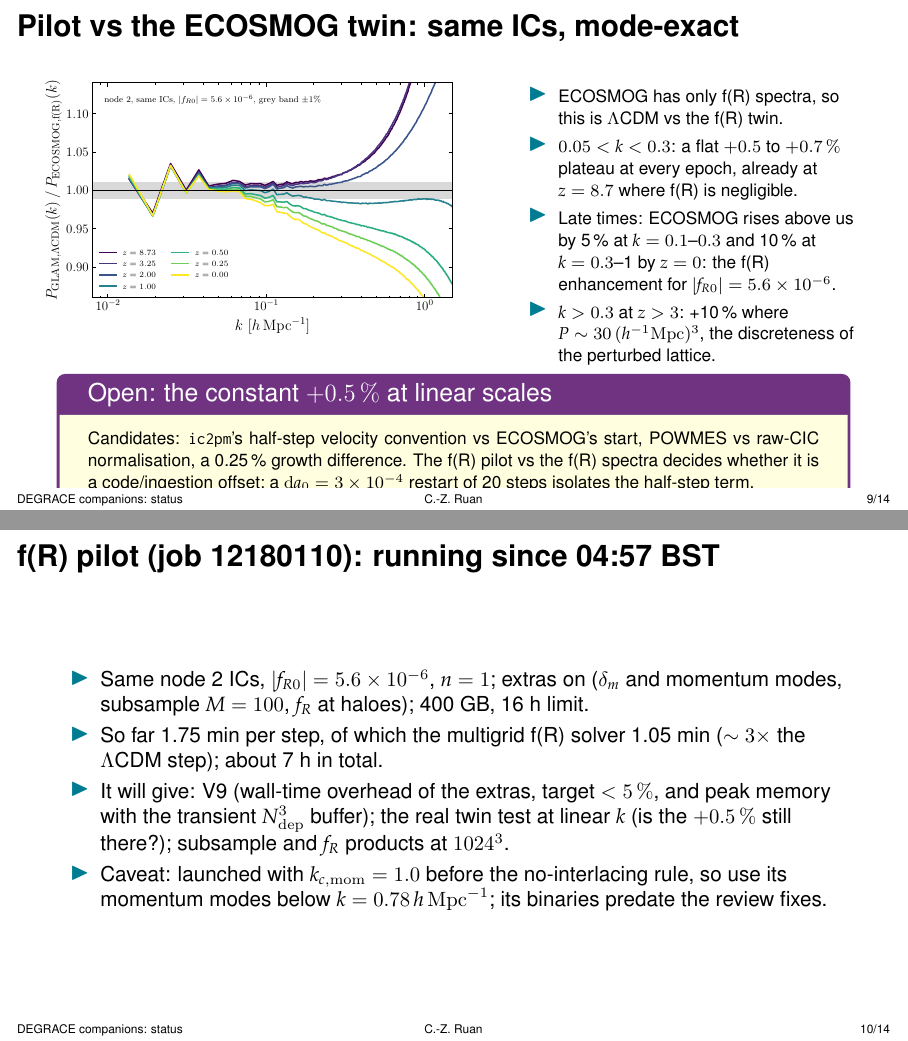
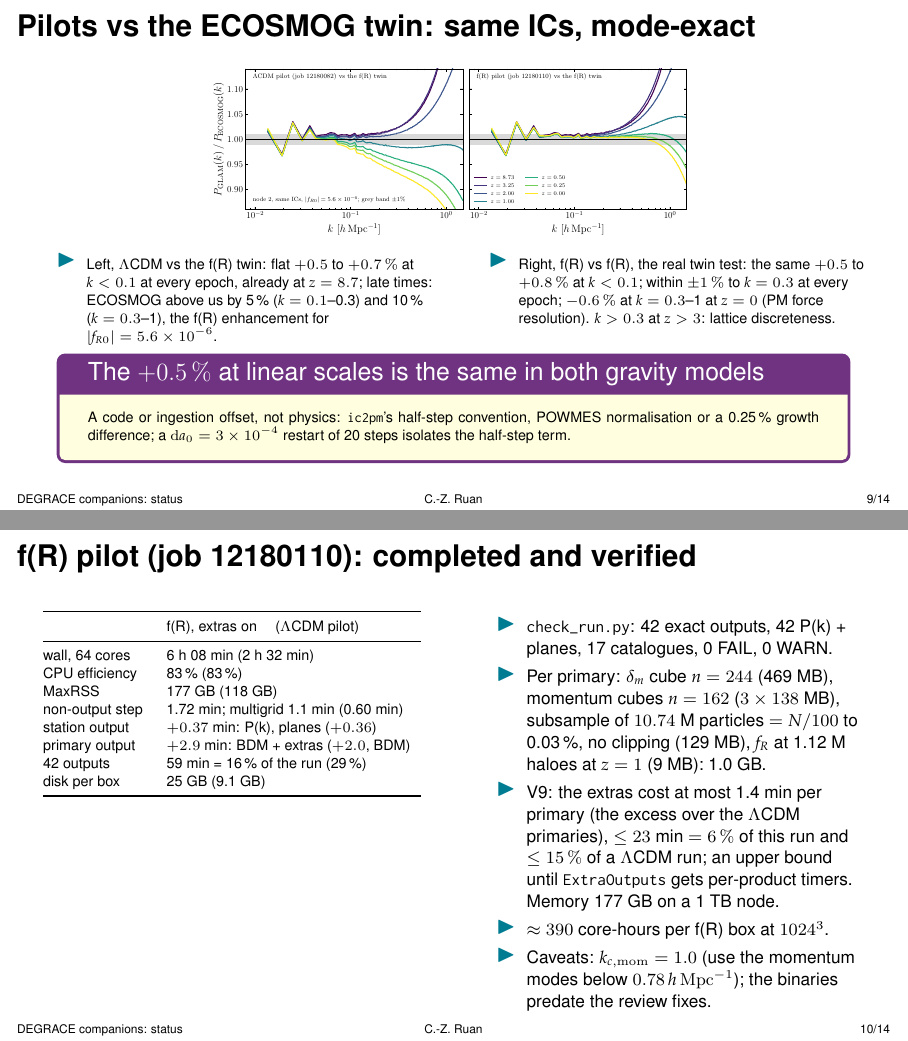
Before and after one commit to chzruan/MG-GLAM-Durham, a LaTeX poster (docs/slides/degrace_companion_status/degrace_companion_status.tex): pages 9 and 10 of 14, joined at a grey line. Compiled offline with XeLaTeX.

Commit message:
f(R) pilot verified (job 12180110): plan, status deck and twin figure updated
check_run.py 0 FAIL/0 WARN; 6 h 08 min on 64 cores, 83 % CPU, MaxRSS
177 GB, 25 GB per box; extras at most 1.4 min per primary (upper bound,
V9). The f(R)-vs-f(R) comparison shows the same +0.5-0.8 % at k < 0.1
as the LCDM pilot, so the offset is common to both gravity models;
within 1 % to k = 0.3 at every epoch. The twin figure now has both
pilots side by side; the plan's section 16 records the results and the
data removals of today.

Co-Authored-By: Claude Fable 5.1 <noreply@anthropic.com>

```diff
--- a/docs/slides/degrace_companion_status/degrace_companion_status.tex
+++ b/docs/slides/degrace_companion_status/degrace_companion_status.tex
@@ -118,7 +118,7 @@
 % Presentation metadata
 % -----------------------------------------------------------------------------
 \title[DEGRACE companions: status]{\textbf{DEGRACE companions in MG-GLAM: status}}
-\subtitle{What landed, how it was verified, what the first pilot says, what is left}
+\subtitle{What landed, how it was verified, what the two pilots say, what is left}
 
 \author[C.-Z. Ruan]{\Large Cheng-Zong Ruan}
 
@@ -151,8 +151,8 @@
     \item \textbf{Merged} into \texttt{cz} today (fast-forward, suite green on \texttt{cz}).
   \end{itemize}
   \examplebox{Take-away}{%
-    Everything a companion run needs exists, is tested and is on the mainline.
-    Three design decisions and the f(R) pilot verification remain.
+    Everything a companion run needs exists, is tested, is on the mainline and has run twice at $1024^3$.
+    Three design decisions and one $0.5\,\%$ question remain.
   }
 \end{frame}
 
@@ -174,7 +174,7 @@
     I11 & optional extras & \open & not started \\
     \midrule
     pilot & node 2 $\Lambda$CDM, $N_g = 2048$ & \done & verified, 0 FAIL \\
-    pilot & node 2 f(R), extras + subsample + $f_R$ & \running & job 12180110, $\sim$7 h \\
+    pilot & node 2 f(R), extras + subsample + $f_R$ & \done & verified, 0 FAIL; 6 h 08 min \\
     \bottomrule
   \end{tabularx}
   \smallskip
@@ -348,47 +347,73 @@
+      add at most 1.4 min per primary output on the f(R) pilot (two frames on).
   \end{itemize}
 \end{frame}
 
 % -----------------------------------------------------------------------------
-\begin{frame}{\textbf{Pilot vs the ECOSMOG twin: same ICs, mode-exact}}
+\begin{frame}{\textbf{Pilots vs the ECOSMOG twin: same ICs, mode-exact}}
+  \centering
+  \includegraphics[width=0.60\textwidth]{figs/twin_ratio.pdf}
+  \vspace{-0.5ex}
   \begin{columns}[T]
-    \begin{column}{0.54\textwidth}
-      \includegraphics[width=0.96\textwidth]{figs/twin_ratio.pdf}
+    \begin{column}{0.49\textwidth}
+      \scriptsize
+      \begin{itemize}
+        \item Left, $\Lambda$CDM vs the f(R) twin: flat $+0.5$ to $+0.7\,\%$ at $k < 0.1$ at every epoch, already
+          at $z = 8.7$; late times: ECOSMOG above us by 5\,\% ($k = 0.1$--0.3) and 10\,\% ($k = 0.3$--1), the
+          f(R) enhancement for $|f_{R0}| = 5.6\times10^{-6}$.
+      \end{itemize}
     \end{column}
-    \begin{column}{0.44\textwidth}
-      \footnotesize
+    \begin{column}{0.49\textwidth}
+      \scriptsize
       \begin{itemize}
-        \item ECOSMOG has only f(R) spectra, so this is $\Lambda$CDM vs the f(R) twin.
-        \item $0.05 < k < 0.3$: a flat $+0.5$ to $+0.7\,\%$ plateau at every epoch, already at $z = 8.7$ where
-          f(R) is negligible.
-        \item Late times: ECOSMOG rises above us by 5\,\% at $k = 0.1$--$0.3$ and 10\,\% at $k = 0.3$--1 by $z = 0$:
-          the f(R) enhancement for $|f_{R0}| = 5.6\times10^{-6}$.
-        \item $k > 0.3$ at $z > 3$: +10\,\% where $P \sim 30\,(h^{-1}\mathrm{Mpc})^3$, the discreteness of the
-          perturbed lattice.
+        \item Right, f(R) vs f(R), the real twin test: the same $+0.5$ to $+0.8\,\%$ at $k < 0.1$; within $\pm1\,\%$
+          to $k = 0.3$ at every epoch; $-0.6\,\%$ at $k = 0.3$--1 at $z = 0$ (PM force resolution).
+          $k > 0.3$ at $z > 3$: lattice discreteness.
       \end{itemize}
     \end{column}
   \end{columns}
   \vspace{-0.5ex}
-  \examplebox{Open: the constant $+0.5\,\%$ at linear scales}{%
-    \footnotesize Candidates: \texttt{ic2pm}'s half-step velocity convention vs ECOSMOG's start, POWMES vs raw-CIC
-    normalisation, a 0.25\,\% growth difference. The f(R) pilot vs the f(R) spectra decides whether it is a
-    code/ingestion offset; a $\mathrm{d}a_0 = 3\times10^{-4}$ restart of 20 steps isolates the half-step term.
+  \examplebox{The $+0.5\,\%$ at linear scales is the same in both gravity models}{%
+    \scriptsize A code or ingestion offset, not physics: \texttt{ic2pm}'s half-step convention, POWMES normalisation or
+    a 0.25\,\% growth difference; a $\mathrm{d}a_0 = 3\times10^{-4}$ restart of 20 steps isolates the half-step term.
   }
 \end{frame}
 
 % -----------------------------------------------------------------------------
-\begin{frame}{\textbf{f(R) pilot (job 12180110): running since 04:57 BST}}
-  \small
-  \begin{itemize}
-    \item Same node 2 ICs, $|f_{R0}| = 5.6\times10^{-6}$, $n = 1$; extras on ($\delta_m$ and momentum modes,
-      subsample $M = 100$, $f_R$ at haloes); 400 GB, 16 h limit.
-    \item So far 1.75 min per step, of which the multigrid f(R) solver 1.05 min ($\sim 3\times$ the
-      $\Lambda$CDM step); about 7 h in total.
-    \item It will give: V9 (wall-time overhead of the extras, target $< 5\,\%$, and peak memory with the
-      transient $N_{\rm dep}^3$ buffer); the real twin test at linear $k$ (is the $+0.5\,\%$ still there?);
-      subsample and $f_R$ products at $1024^3$.
-    \item Caveat: launched with $k_{c,\rm mom} = 1.0$ before the no-interlacing rule, so use its momentum
-      modes below $k = 0.78\,h\,\mathrm{Mpc}^{-1}$; its binaries predate the review fixes.
-  \end{itemize}
+\begin{frame}{\textbf{f(R) pilot (job 12180110): completed and verified}}
+  \begin{columns}[T]
+    \begin{column}{0.50\textwidth}
+      \scriptsize
+      \begin{tabular}{@{}lp{0.64\textwidth}@{}}
+        \toprule
+        & f(R), extras on \quad ($\Lambda$CDM pilot) \\
+        \midrule
+        wall, 64 cores & 6 h 08 min (2 h 32 min) \\
+        CPU efficiency & 83\,\% (83\,\%) \\
+        MaxRSS & 177 GB (118 GB) \\
+        non-output step & 1.72 min; multigrid 1.1 min (0.60 min) \\
+        station output & $+0.37$ min: P(k), planes ($+0.36$) \\
+        primary output & $+2.9$ min: BDM + extras ($+2.0$, BDM) \\
+        42 outputs & 59 min = 16\,\% of the run (29\,\%) \\
+        disk per box & 25 GB (9.1 GB) \\
+        \bottomrule
+      \end{tabular}
+    \end{column}
+    \begin{column}{0.48\textwidth}
+      \footnotesize
+      \begin{itemize}
+        \item \texttt{check\_run.py}: 42 exact outputs, 42 P(k) + planes, 17 catalogues, 0 FAIL, 0 WARN.
+        \item Per primary: $\delta_m$ cube $n = 244$ (469 MB), momentum cubes $n = 162$ ($3\times138$ MB),
+          subsample of $10.74$ M particles $= N/100$ to 0.03\,\%, no clipping (129 MB), $f_R$ at 1.12 M haloes
+          at $z = 1$ (9 MB): 1.0 GB.
+        \item V9: the extras cost at most 1.4 min per primary (the excess over the $\Lambda$CDM primaries),
+          $\le 23$ min $= 6\,\%$ of this run and $\le 15\,\%$ of a $\Lambda$CDM run; an upper bound until
+          \texttt{ExtraOutputs} gets per-product timers. Memory 177 GB on a 1 TB node.
+        \item $\approx 390$ core-hours per f(R) box at $1024^3$.
+        \item Caveats: $k_{c,\rm mom} = 1.0$ (use the momentum modes below $0.78\,h\,\mathrm{Mpc}^{-1}$);
+          the binaries predate the review fixes.
+      \end{itemize}
+    \end{column}
+  \end{columns}
 \end{frame}
 
 % -----------------------------------------------------------------------------
@@ -477 +496,0 @@
-    \item Three design decisions and the f(R) pilot verification stand between here and production.
```
Also changed, not shown: docs/degrace_companion_implementation_plan.md (+56 -7 lines), docs/slides/degrace_companion_status/degrace_companion_status.pdf, docs/slides/degrace_companion_status/figs/twin_ratio.pdf, docs/slides/degrace_companion_status/figs/twin_ratio.png, docs/slides/degrace_companion_status/degrace_companion_status.tex (20 more changed lines), 1 other file.
